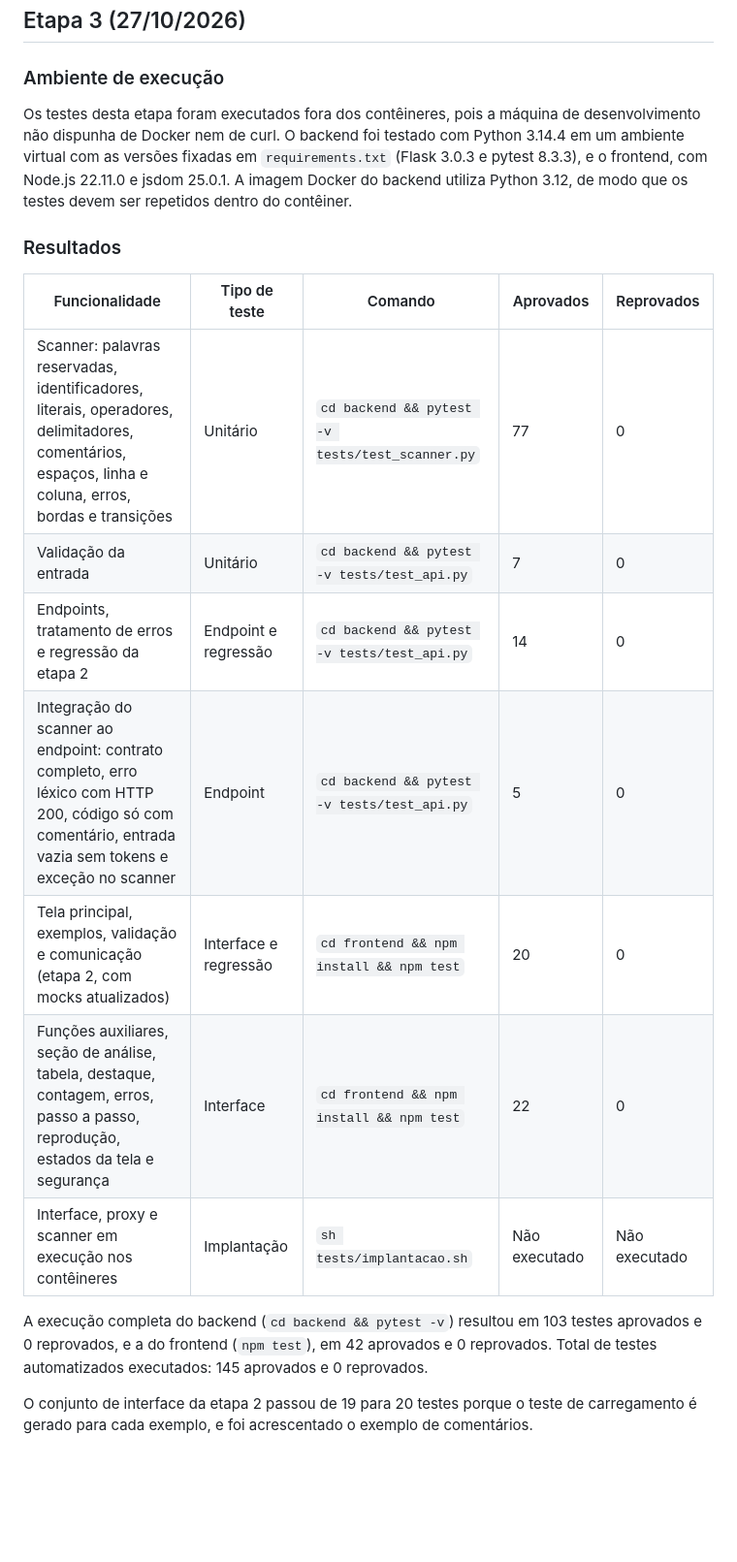
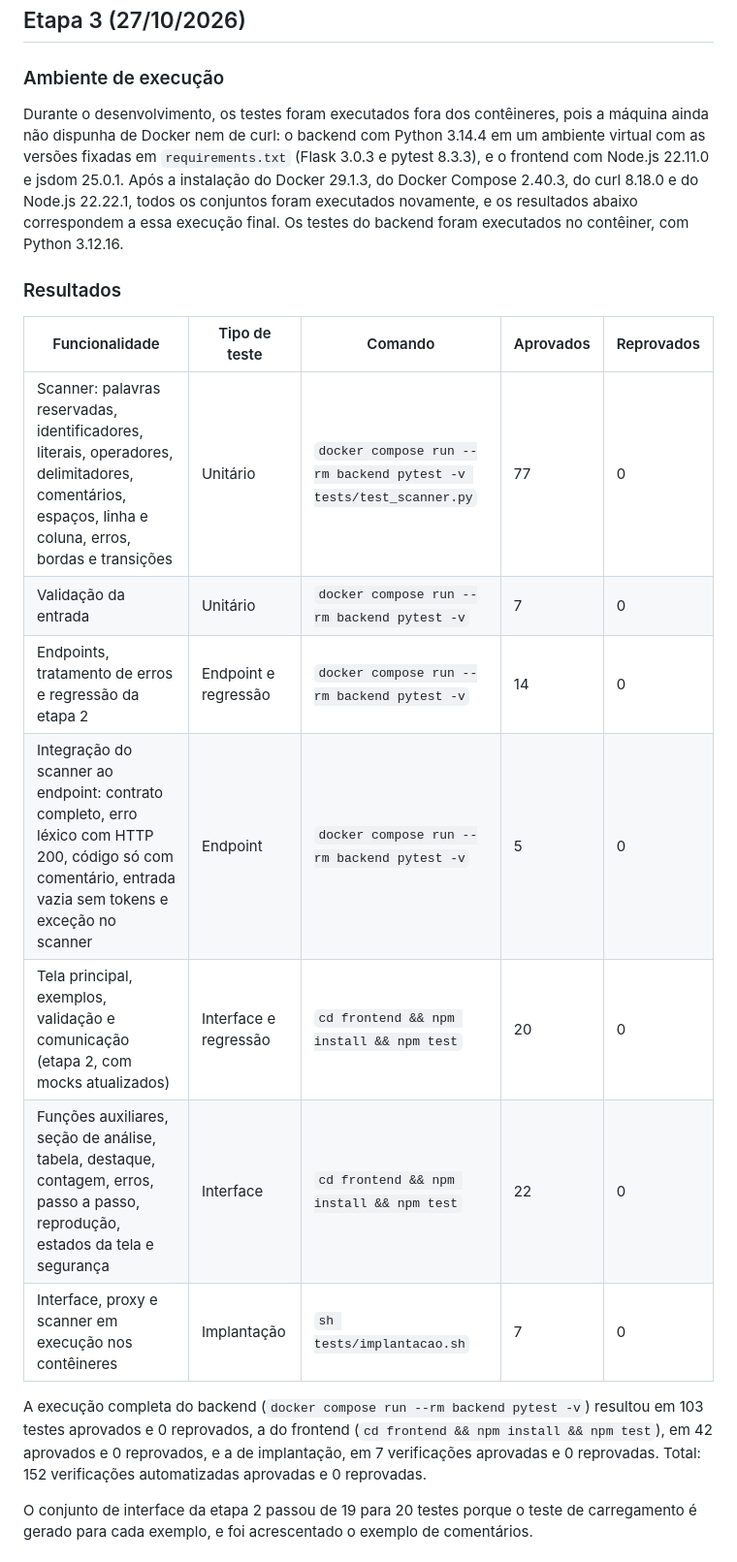
Before and after one commit to Anavalerianob/compiladores-minic, a Markdown page: docs/testes.md, the part around one of its changes. Shown at 97% size. Rendered like a GitHub page; blank space fills up the shorter version.

```diff
--- a/docs/testes.md
+++ b/docs/testes.md
@@ -27,20 +27,20 @@ Total de testes automatizados: 45 aprovados e 0 reprovados.
 
 ### Ambiente de execução
 
-Os testes desta etapa foram executados fora dos contêineres, pois a máquina de desenvolvimento não dispunha de Docker nem de curl. O backend foi testado com Python 3.14.4 em um ambiente virtual com as versões fixadas em `requirements.txt` (Flask 3.0.3 e pytest 8.3.3), e o frontend, com Node.js 22.11.0 e jsdom 25.0.1. A imagem Docker do backend utiliza Python 3.12, de modo que os testes devem ser repetidos dentro do contêiner.
+Durante o desenvolvimento, os testes foram executados fora dos contêineres, pois a máquina ainda não dispunha de Docker nem de curl: o backend com Python 3.14.4 em um ambiente virtual com as versões fixadas em `requirements.txt` (Flask 3.0.3 e pytest 8.3.3), e o frontend com Node.js 22.11.0 e jsdom 25.0.1. Após a instalação do Docker 29.1.3, do Docker Compose 2.40.3, do curl 8.18.0 e do Node.js 22.22.1, todos os conjuntos foram executados novamente, e os resultados abaixo correspondem a essa execução final. Os testes do backend foram executados no contêiner, com Python 3.12.16.
 
 ### Resultados
 
 | Funcionalidade | Tipo de teste | Comando | Aprovados | Reprovados |
 |---|---|---|---|---|
-| Scanner: palavras reservadas, identificadores, literais, operadores, delimitadores, comentários, espaços, linha e coluna, erros, bordas e transições | Unitário | `cd backend && pytest -v tests/test_scanner.py` | 77 | 0 |
-| Validação da entrada | Unitário | `cd backend && pytest -v tests/test_api.py` | 7 | 0 |
-| Endpoints, tratamento de erros e regressão da etapa 2 | Endpoint e regressão | `cd backend && pytest -v tests/test_api.py` | 14 | 0 |
-| Integração do scanner ao endpoint: contrato completo, erro léxico com HTTP 200, código só com comentário, entrada vazia sem tokens e exceção no scanner | Endpoint | `cd backend && pytest -v tests/test_api.py` | 5 | 0 |
+| Scanner: palavras reservadas, identificadores, literais, operadores, delimitadores, comentários, espaços, linha e coluna, erros, bordas e transições | Unitário | `docker compose run --rm backend pytest -v tests/test_scanner.py` | 77 | 0 |
+| Validação da entrada | Unitário | `docker compose run --rm backend pytest -v` | 7 | 0 |
+| Endpoints, tratamento de erros e regressão da etapa 2 | Endpoint e regressão | `docker compose run --rm backend pytest -v` | 14 | 0 |
+| Integração do scanner ao endpoint: contrato completo, erro léxico com HTTP 200, código só com comentário, entrada vazia sem tokens e exceção no scanner | Endpoint | `docker compose run --rm backend pytest -v` | 5 | 0 |
 | Tela principal, exemplos, validação e comunicação (etapa 2, com mocks atualizados) | Interface e regressão | `cd frontend && npm install && npm test` | 20 | 0 |
 | Funções auxiliares, seção de análise, tabela, destaque, contagem, erros, passo a passo, reprodução, estados da tela e segurança | Interface | `cd frontend && npm install && npm test` | 22 | 0 |
-| Interface, proxy e scanner em execução nos contêineres | Implantação | `sh tests/implantacao.sh` | Não executado | Não executado |
+| Interface, proxy e scanner em execução nos contêineres | Implantação | `sh tests/implantacao.sh` | 7 | 0 |
 
-A execução completa do backend (`cd backend && pytest -v`) resultou em 103 testes aprovados e 0 reprovados, e a do frontend (`npm test`), em 42 aprovados e 0 reprovados. Total de testes automatizados executados: 145 aprovados e 0 reprovados.
+A execução completa do backend (`docker compose run --rm backend pytest -v`) resultou em 103 testes aprovados e 0 reprovados, a do frontend (`cd frontend && npm install && npm test`), em 42 aprovados e 0 reprovados, e a de implantação, em 7 verificações aprovadas e 0 reprovadas. Total: 152 verificações automatizadas aprovadas e 0 reprovadas.
 
 O conjunto de interface da etapa 2 passou de 19 para 20 testes porque o teste de carregamento é gerado para cada exemplo, e foi acrescentado o exemplo de comentários.
```
Also changed, not shown: other parts of docs/testes.md (+9 -5 lines), README.md (+2 -2 lines).
